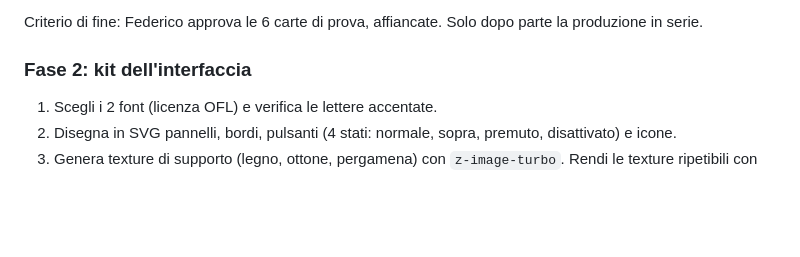
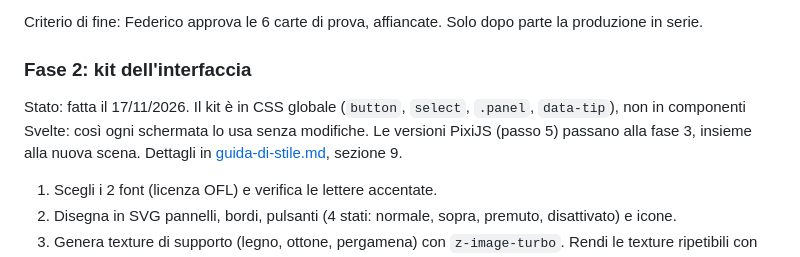
Before and after one commit to fedeveloper/tcg, a Markdown page: docs/piano-grafica.md, the part around the change. GitHub-like rendering; blank space fills up the shorter version.

```diff
--- a/docs/piano-grafica.md
+++ b/docs/piano-grafica.md
@@ -167,6 +167,8 @@ Stato: fatta il 17/11/2026 (PR #21 e PR successiva). Ancore, prompt e carta HD s
 Criterio di fine: Federico approva le 6 carte di prova, affiancate. Solo dopo parte la produzione in serie.
 
 ### Fase 2: kit dell'interfaccia
+
+Stato: fatta il 17/11/2026. Il kit è in CSS globale (`button`, `select`, `.panel`, `data-tip`), non in componenti Svelte: così ogni schermata lo usa senza modifiche. Le versioni PixiJS (passo 5) passano alla fase 3, insieme alla nuova scena. Dettagli in [guida-di-stile.md](guida-di-stile.md), sezione 9.
 
 1. Scegli i 2 font (licenza OFL) e verifica le lettere accentate.
 2. Disegna in SVG pannelli, bordi, pulsanti (4 stati: normale, sopra, premuto, disattivato) e icone.
```
Also changed, not shown: docs/guida-di-stile.md (+26 -0 lines), docs/img/piano-grafica/fase2-kit.jpg (added), 12 other files.
